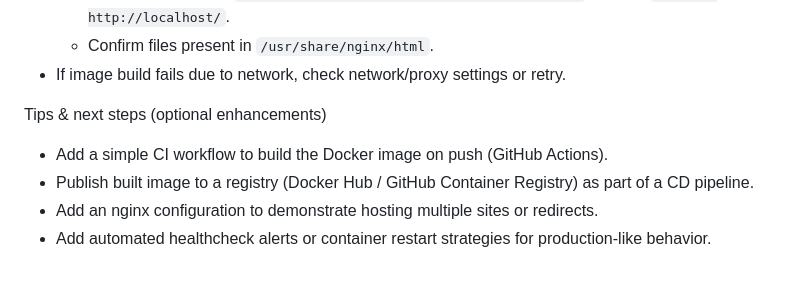
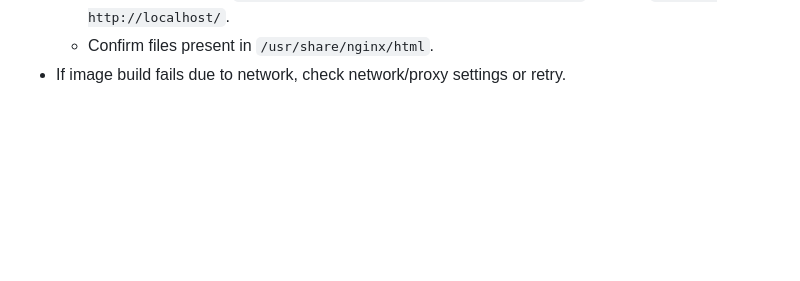
Before and after one commit to kartikey1603/CodeAlpha_WebServerDocker, a Markdown page: README.md, the part around the change. Drawn GitHub-style; blank space fills up the shorter version.

Commit message:
Remove optional enhancement tips from README
Removed optional enhancement tips from README.

```diff
--- a/README.md
+++ b/README.md
@@ -156,9 +156,3 @@ Troubleshooting tips
   - Exec into container: `docker exec -it codealpha-docker-web /bin/sh` and run `curl -v http://localhost/`.
   - Confirm files present in `/usr/share/nginx/html`.
 - If image build fails due to network, check network/proxy settings or retry.
-
-Tips & next steps (optional enhancements)
-- Add a simple CI workflow to build the Docker image on push (GitHub Actions).
-- Publish built image to a registry (Docker Hub / GitHub Container Registry) as part of a CD pipeline.
-- Add an nginx configuration to demonstrate hosting multiple sites or redirects.
-- Add automated healthcheck alerts or container restart strategies for production-like behavior.
```
